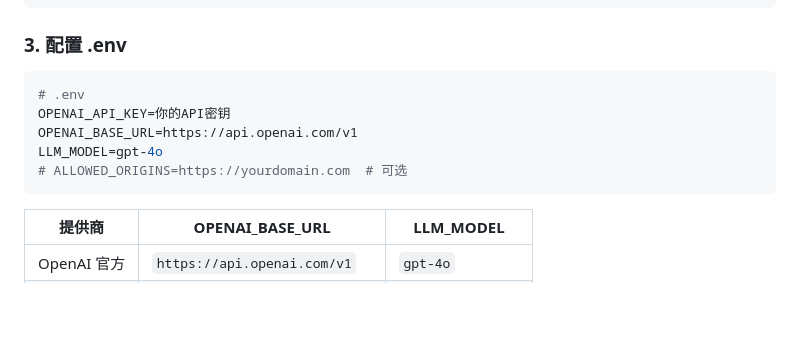
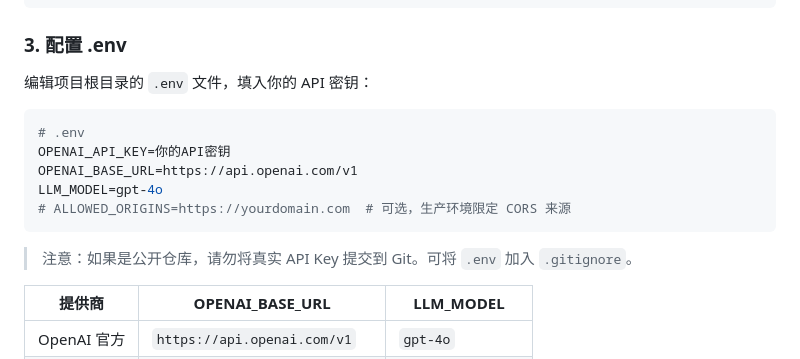
Before and after one commit to ai-for-edu/LearningMAP, a Markdown page: docs/architecture.md, the part around the change. Rendered like a GitHub page; blank space fills up the shorter version.

Commit message:
docs: fix .env description, add security note about API keys
Co-Authored-By: Claude Opus 4.6 (1M context) <noreply@anthropic.com>

````diff
--- a/docs/architecture.md
+++ b/docs/architecture.md
@@ -432,13 +432,17 @@ uv sync
 
 ### 3. 配置 .env
 
+编辑项目根目录的 `.env` 文件，填入你的 API 密钥：
+
 ```bash
 # .env
 OPENAI_API_KEY=你的API密钥
 OPENAI_BASE_URL=https://api.openai.com/v1
 LLM_MODEL=gpt-4o
-# ALLOWED_ORIGINS=https://yourdomain.com  # 可选
+# ALLOWED_ORIGINS=https://yourdomain.com  # 可选，生产环境限定 CORS 来源
 ```
+
+> 注意：如果是公开仓库，请勿将真实 API Key 提交到 Git。可将 `.env` 加入 `.gitignore`。
 
 | 提供商 | OPENAI_BASE_URL | LLM_MODEL |
 |--------|----------------|-----------|
````
